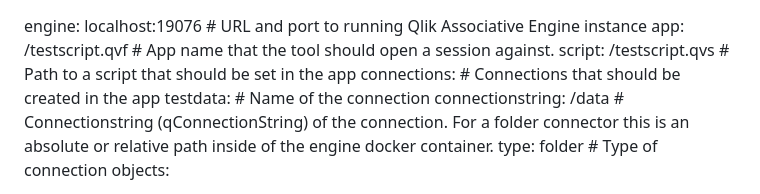
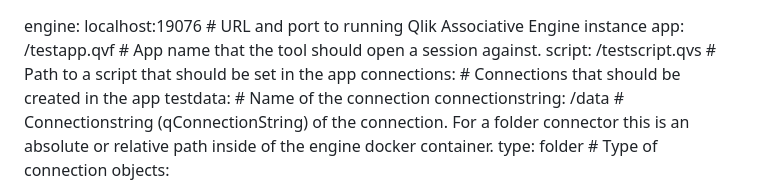
Before and after one commit to alexanderpalsson/katacoda-scenarios, a Markdown page: qlik-corectl/intro.md, the part around the change. GitHub-like rendering.

```diff
--- a/qlik-corectl/intro.md
+++ b/qlik-corectl/intro.md
@@ -1,5 +1,5 @@
 engine: localhost:19076 # URL and port to running Qlik Associative Engine instance
-app: /testscript.qvf   # App name that the tool should open a session against.
+app: /testapp.qvf   # App name that the tool should open a session against.
 script: /testscript.qvs # Path to a script that should be set in the app
 connections: # Connections that should be created in the app
   testdata: # Name of the connection
```
Also changed, not shown: qlik-corectl/step1.md (+31 -60 lines), qlik-corectl/step2.md (+33 -25 lines), qlik-corectl/assets/flags.png (added), 3 other files.
